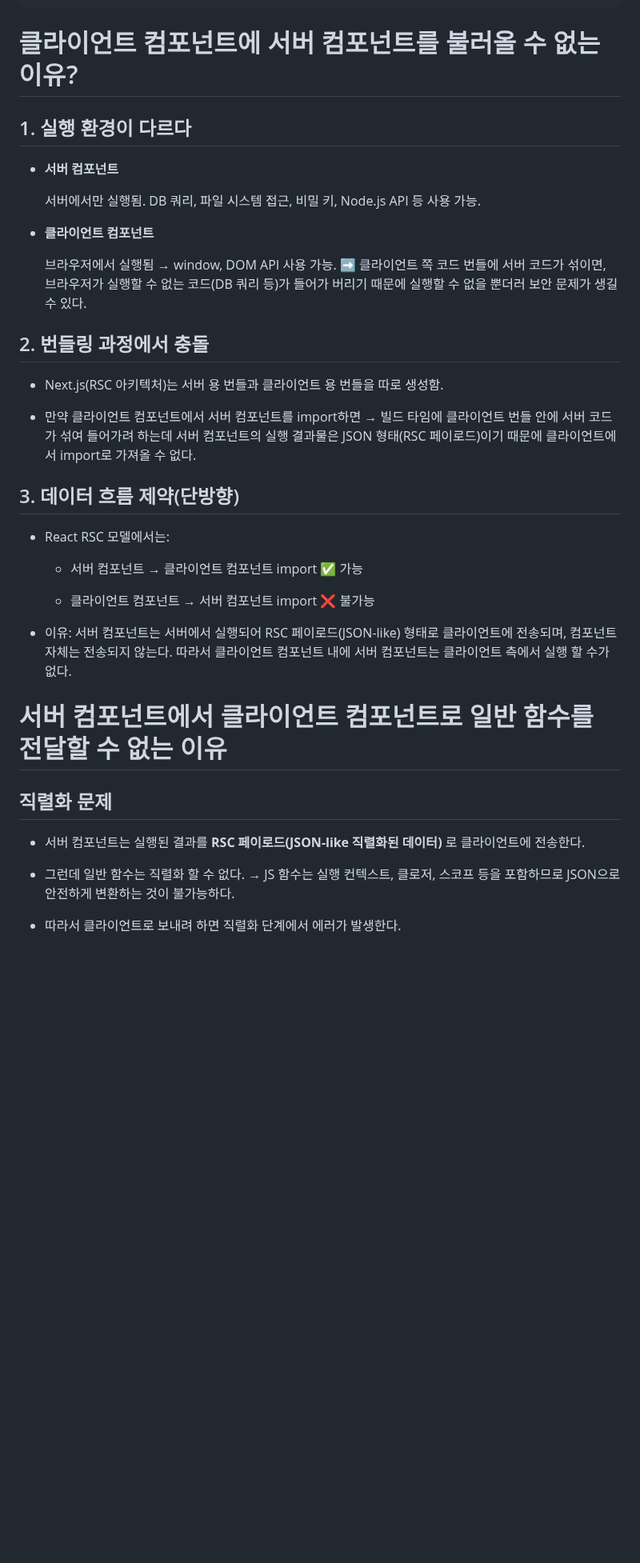
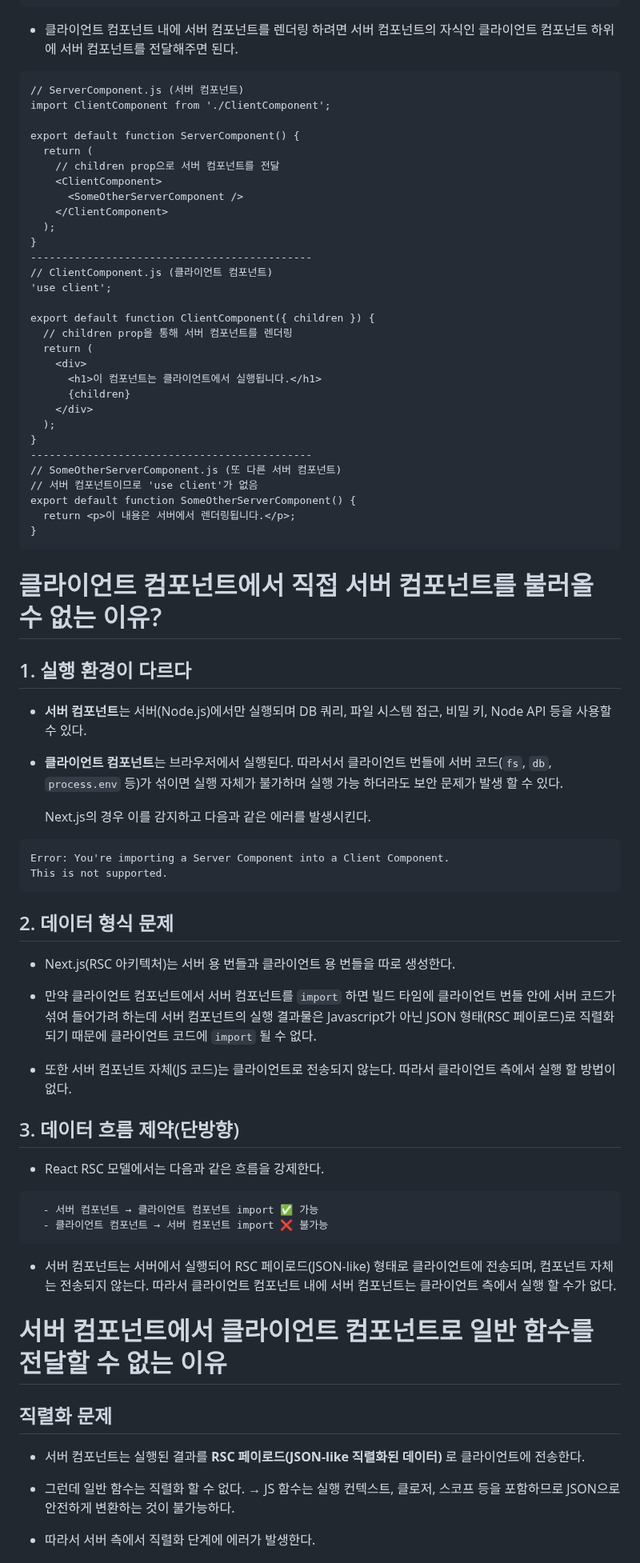
Before and after one commit to Iam-Sunghyun/TIL, a Markdown page: React/리액트 서버 컴포넌트란.md, the part around one of its changes. Shown at 80% size. GitHub-like rendering; blank space fills up the shorter version.

````diff
--- a/React/리액트 서버 컴포넌트란.md
+++ b/React/리액트 서버 컴포넌트란.md
@@ -99,34 +99,76 @@ export default function ClientComponent({ title }: { title: string }) {
 }
 ```
 
-# 클라이언트 컴포넌트에 서버 컴포넌트를 불러올 수 없는 이유?
+- 클라이언트 컴포넌트 내에 서버 컴포넌트를 렌더링 하려면 서버 컴포넌트의 자식인 클라이언트 컴포넌트 하위에 서버 컴포넌트를 전달해주면 된다.
+
+```
+// ServerComponent.js (서버 컴포넌트)
+import ClientComponent from './ClientComponent';
+
+export default function ServerComponent() {
+  return (
+    // children prop으로 서버 컴포넌트를 전달
+    <ClientComponent>
+      <SomeOtherServerComponent />
+    </ClientComponent>
+  );
+}
+---------------------------------------------
+// ClientComponent.js (클라이언트 컴포넌트)
+'use client';
+
+export default function ClientComponent({ children }) {
+  // children prop을 통해 서버 컴포넌트를 렌더링
+  return (
+    <div>
+      <h1>이 컴포넌트는 클라이언트에서 실행됩니다.</h1>
+      {children}
+    </div>
+  );
+}
+---------------------------------------------
+// SomeOtherServerComponent.js (또 다른 서버 컴포넌트)
+// 서버 컴포넌트이므로 'use client'가 없음
+export default function SomeOtherServerComponent() {
+  return <p>이 내용은 서버에서 렌더링됩니다.</p>;
+}
+```
+
+# 클라이언트 컴포넌트에서 직접 서버 컴포넌트를 불러올 수 없는 이유?
 
 ## 1. 실행 환경이 다르다
 
-- **서버 컴포넌트**
+- **서버 컴포넌트**는 서버(Node.js)에서만 실행되며 DB 쿼리, 파일 시스템 접근, 비밀 키, Node API 등을 사용할 수 있다.
 
-  서버에서만 실행됨. DB 쿼리, 파일 시스템 접근, 비밀 키, Node.js API 등 사용 가능.
+- **클라이언트 컴포넌트**는 브라우저에서 실행된다. 따라서서 클라이언트 번들에 서버 코드(`fs`, `db`, `process.env` 등)가 섞이면 실행 자체가 불가하며 실행 가능 하더라도 보안 문제가 발생 할 수 있다.
 
-- **클라이언트 컴포넌트**
+  Next.js의 경우 이를 감지하고 다음과 같은 에러를 발생시킨다.
 
-  브라우저에서 실행됨 → window, DOM API 사용 가능.
-  ➡️ 클라이언트 쪽 코드 번들에 서버 코드가 섞이면, 브라우저가 실행할 수 없는 코드(DB 쿼리 등)가 들어가 버리기 때문에 실행할 수 없을 뿐더러 보안 문제가 생길 수 있다.
+```
+Error: You're importing a Server Component into a Client Component.
+This is not supported.
+```
 
-## 2. 번들링 과정에서 충돌
+## 2. 데이터 형식 문제
 
-- Next.js(RSC 아키텍처)는 서버 용 번들과 클라이언트 용 번들을 따로 생성함.
+- Next.js(RSC 아키텍처)는 서버 용 번들과 클라이언트 용 번들을 따로 생성한다.
 
-- 만약 클라이언트 컴포넌트에서 서버 컴포넌트를 import하면 → 빌드 타임에 클라이언트 번들 안에 서버 코드가 섞여 들어가려 하는데 서버 컴포넌트의 실행 결과물은 JSON 형태(RSC 페이로드)이기 때문에 클라이언트에서 import로 가져올 수 없다.
+- 만약 클라이언트 컴포넌트에서 서버 컴포넌트를 `import` 하면 빌드 타임에 클라이언트 번들 안에 서버 코드가 섞여 들어가려 하는데 서버 컴포넌트의 실행 결과물은 Javascript가 아닌 JSON 형태(RSC 페이로드)로 직렬화 되기 때문에 클라이언트 코드에 `import` 될 수 없다.
+
+- 또한 서버 컴포넌트 자체(JS 코드)는 클라이언트로 전송되지 않는다. 따라서 클라이언트 측에서 실행 할 방법이 없다.
 
 ## 3. 데이터 흐름 제약(단방향)
 
-- React RSC 모델에서는:
+<!-- 수정 -->
 
+- React RSC 모델에서는 다음과 같은 흐름을 강제한다.
+
+```
   - 서버 컴포넌트 → 클라이언트 컴포넌트 import ✅ 가능
+  - 클라이언트 컴포넌트 → 서버 컴포넌트 import ❌ 불가능
+```
 
-  - 클라이언트 컴포넌트 → 서버 컴포넌트 import ❌ 불가능
-
-- 이유: 서버 컴포넌트는 서버에서 실행되어 RSC 페이로드(JSON-like) 형태로 클라이언트에 전송되며, 컴포넌트 자체는 전송되지 않는다. 따라서 클라이언트 컴포넌트 내에 서버 컴포넌트는 클라이언트 측에서 실행 할 수가 없다.
+- 서버 컴포넌트는 서버에서 실행되어 RSC 페이로드(JSON-like) 형태로 클라이언트에 전송되며, 컴포넌트 자체는 전송되지 않는다. 따라서 클라이언트 컴포넌트 내에 서버 컴포넌트는 클라이언트 측에서 실행 할 수가 없다.
 
 </br>
 
@@ -138,5 +180,5 @@ export default function ClientComponent({ title }: { title: string }) {
 
 - 그런데 일반 함수는 직렬화 할 수 없다. → JS 함수는 실행 컨텍스트, 클로저, 스코프 등을 포함하므로 JSON으로 안전하게 변환하는 것이 불가능하다.
 
-- 따라서 클라이언트로 보내려 하면 직렬화 단계에서 에러가 발생한다.
+- 따라서 서버 측에서 직렬화 단계에 에러가 발생한다.
 
````
Also changed, not shown: other parts of React/리액트 서버 컴포넌트란.md (+6 -6 lines), React/리액트 서버 함수, useActionState, useFormStatus.md (+52 -55 lines).
